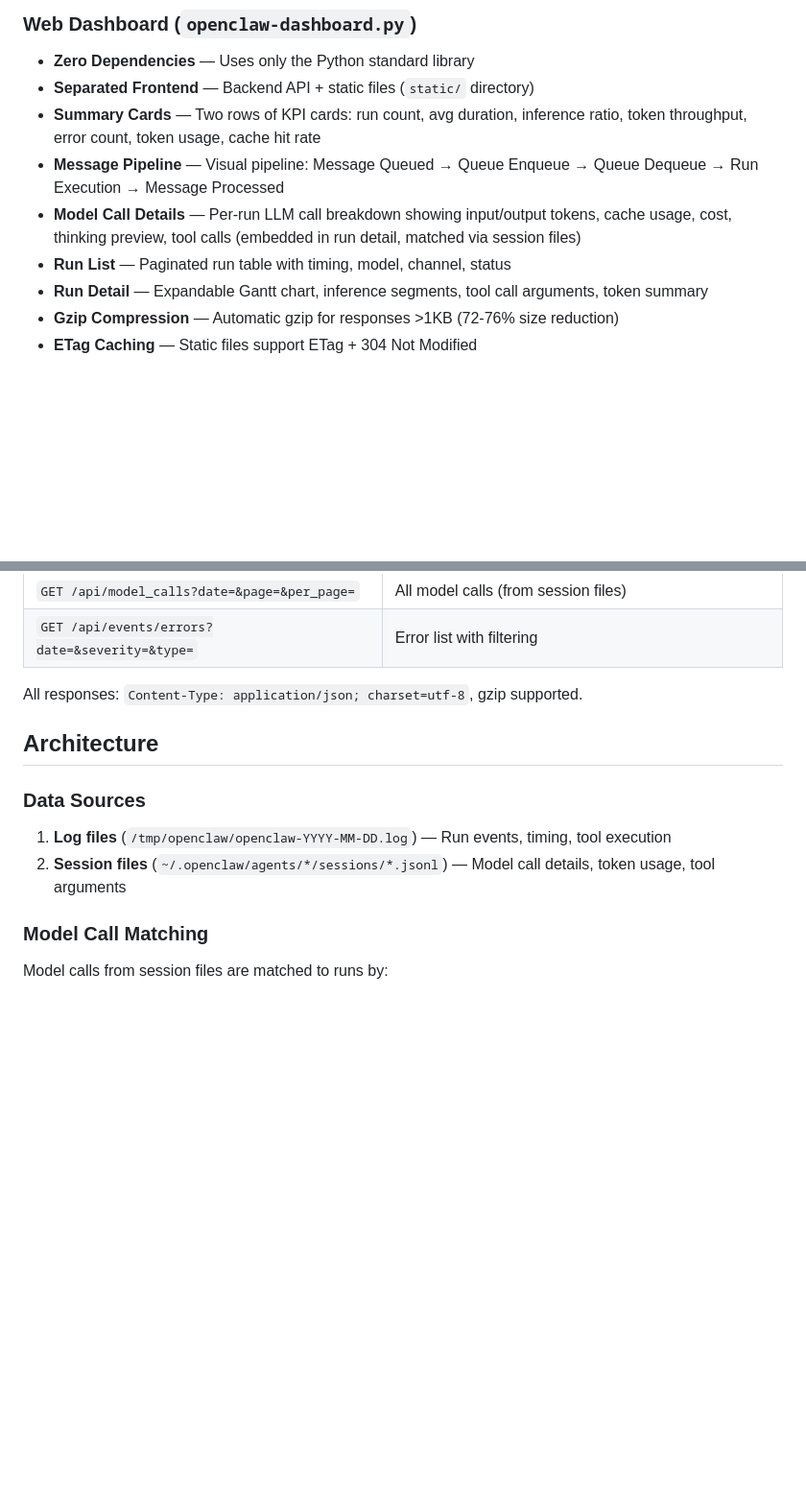
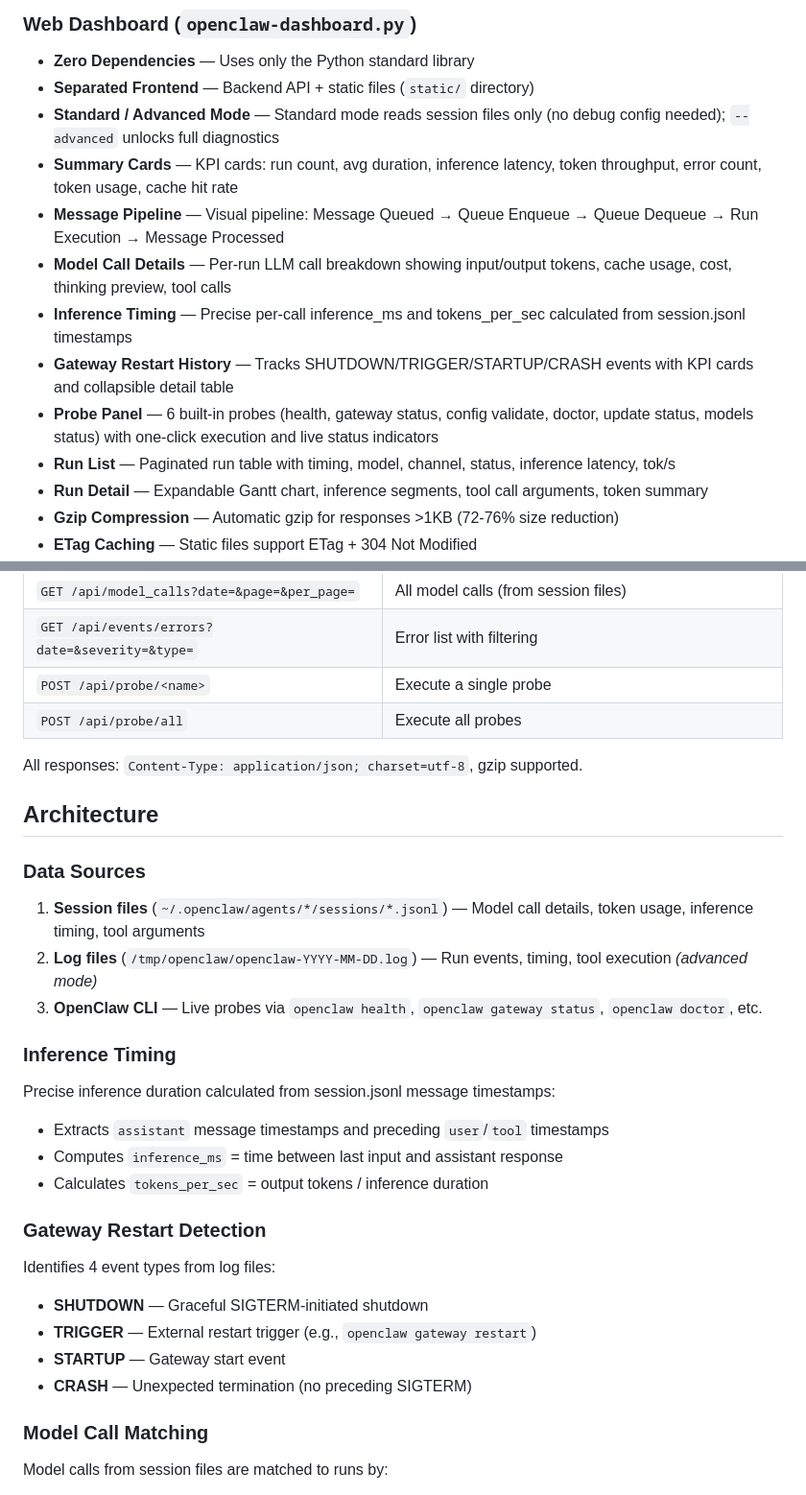
Before and after one commit to wujiaming88/openclaw-diag-dashbaard, a Markdown page: README.md, 2 parts joined by grey strips. Shown at 96% size. GitHub-like rendering; blank space fills up the shorter version.

```diff
--- a/README.md
+++ b/README.md
@@ -8,10 +8,14 @@ A web-based performance diagnostic tool for the [OpenClaw](https://github.com/ni
 
 - **Zero Dependencies** — Uses only the Python standard library
 - **Separated Frontend** — Backend API + static files (`static/` directory)
-- **Summary Cards** — Two rows of KPI cards: run count, avg duration, inference ratio, token throughput, error count, token usage, cache hit rate
+- **Standard / Advanced Mode** — Standard mode reads session files only (no debug config needed); `--advanced` unlocks full diagnostics
+- **Summary Cards** — KPI cards: run count, avg duration, inference latency, token throughput, error count, token usage, cache hit rate
 - **Message Pipeline** — Visual pipeline: Message Queued → Queue Enqueue → Queue Dequeue → Run Execution → Message Processed
-- **Model Call Details** — Per-run LLM call breakdown showing input/output tokens, cache usage, cost, thinking preview, tool calls (embedded in run detail, matched via session files)
-- **Run List** — Paginated run table with timing, model, channel, status
+- **Model Call Details** — Per-run LLM call breakdown showing input/output tokens, cache usage, cost, thinking preview, tool calls
+- **Inference Timing** — Precise per-call inference_ms and tokens_per_sec calculated from session.jsonl timestamps
+- **Gateway Restart History** — Tracks SHUTDOWN/TRIGGER/STARTUP/CRASH events with KPI cards and collapsible detail table
+- **Probe Panel** — 6 built-in probes (health, gateway status, config validate, doctor, update status, models status) with one-click execution and live status indicators
+- **Run List** — Paginated run table with timing, model, channel, status, inference latency, tok/s
 - **Run Detail** — Expandable Gantt chart, inference segments, tool call arguments, token summary
 - **Gzip Compression** — Automatic gzip for responses >1KB (72-76% size reduction)
 - **ETag Caching** — Static files support ETag + 304 Not Modified
@@ -103,6 +145,8 @@ python3 openclaw-dashboard.py
 | `GET /api/run/<id>?date=` | Run detail with model_calls, gantt, tools |
 | `GET /api/model_calls?date=&page=&per_page=` | All model calls (from session files) |
 | `GET /api/events/errors?date=&severity=&type=` | Error list with filtering |
+| `POST /api/probe/<name>` | Execute a single probe |
+| `POST /api/probe/all` | Execute all probes |
 
 All responses: `Content-Type: application/json; charset=utf-8`, gzip supported.
 
@@ -110,8 +154,24 @@ All responses: `Content-Type: application/json; charset=utf-8`, gzip supported.
 
 ### Data Sources
 
-1. **Log files** (`/tmp/openclaw/openclaw-YYYY-MM-DD.log`) — Run events, timing, tool execution
-2. **Session files** (`~/.openclaw/agents/*/sessions/*.jsonl`) — Model call details, token usage, tool arguments
+1. **Session files** (`~/.openclaw/agents/*/sessions/*.jsonl`) — Model call details, token usage, inference timing, tool arguments
+2. **Log files** (`/tmp/openclaw/openclaw-YYYY-MM-DD.log`) — Run events, timing, tool execution *(advanced mode)*
+3. **OpenClaw CLI** — Live probes via `openclaw health`, `openclaw gateway status`, `openclaw doctor`, etc.
+
+### Inference Timing
+
+Precise inference duration calculated from session.jsonl message timestamps:
+- Extracts `assistant` message timestamps and preceding `user`/`tool` timestamps
+- Computes `inference_ms` = time between last input and assistant response
+- Calculates `tokens_per_sec` = output tokens / inference duration
+
+### Gateway Restart Detection
+
+Identifies 4 event types from log files:
+- **SHUTDOWN** — Graceful SIGTERM-initiated shutdown
+- **TRIGGER** — External restart trigger (e.g., `openclaw gateway restart`)
+- **STARTUP** — Gateway start event
+- **CRASH** — Unexpected termination (no preceding SIGTERM)
 
 ### Model Call Matching
 
```
Also changed, not shown: other parts of README.md (+46 -8 lines).
